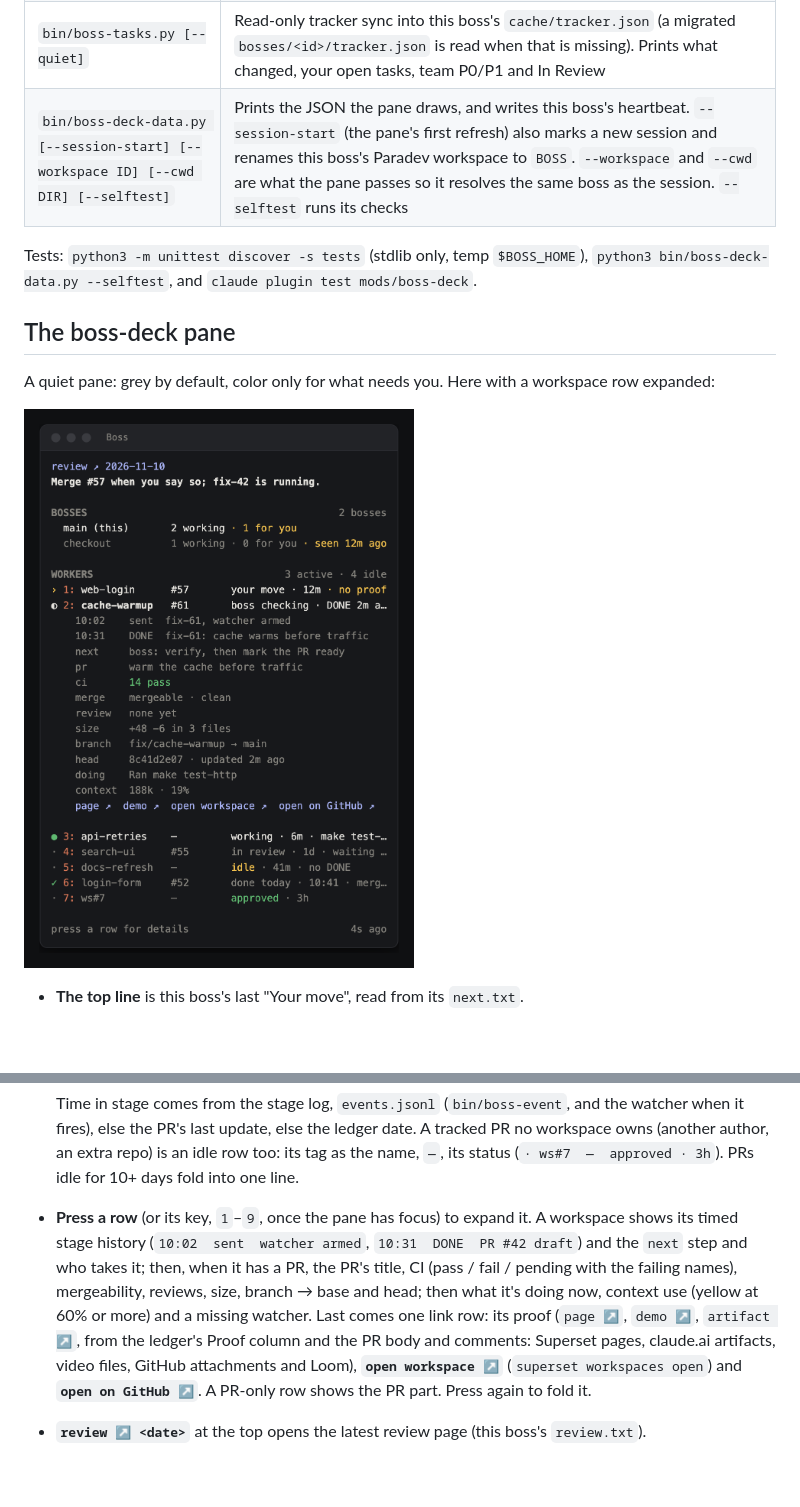
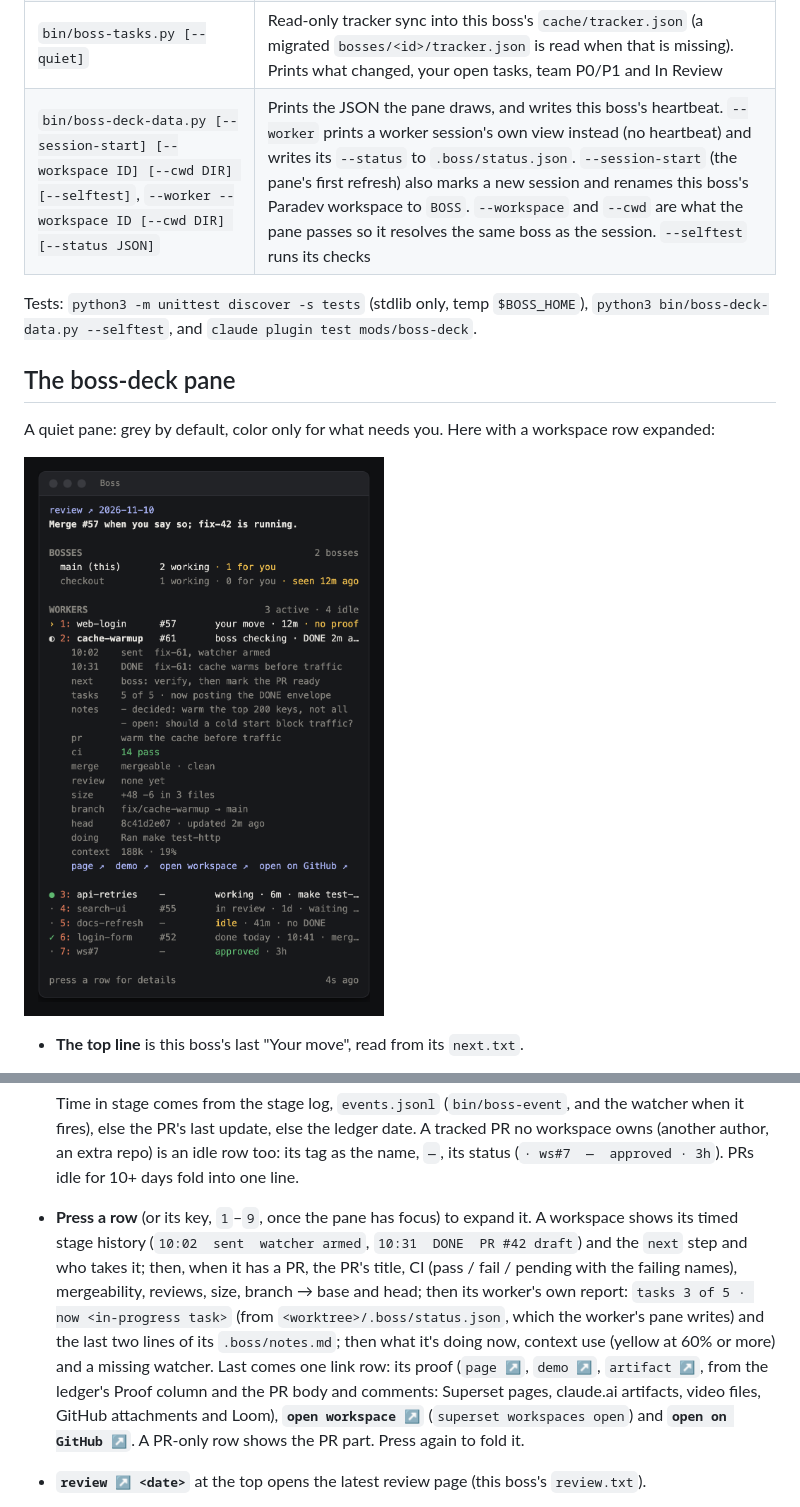
Before and after one commit to shlior7/boss-kit, a Markdown page: README.md, 2 parts joined by grey strips. Rendered like a GitHub page; pictures changed too: docs/boss-deck-peek.png; blank space fills up the shorter version.

```diff
--- a/README.md
+++ b/README.md
@@ -319,7 +319,7 @@ Both files are append-only and numbered. An exact duplicate is refused; one that
 | `bin/boss-watch-done.sh <ws> <term> [<branch>]` | The watcher above; `--sig < screen` prints the envelope it would fire on (`DONE|<id>|<summary start>`) (`bin/test-boss-watch.sh` checks it). Env: `BOSS_HOST` (default: first host); with `<branch>` it also fires `PR READY` when that branch's PR gets a DONE-envelope comment, leaves draft or merges (`--ready < pr-list.json` shows which). Needs `jq`, and `gh` for `<branch>` |
 | `bin/boss-sync.py --only=N,N [--push]` | Run inside the repo. For each listed PR (stacked ones after their base), merges `origin/<base>` into the branch in a throwaway worktree and reports `up to date`, `merged clean` or `REAL CONFLICT: files`. Dry run by default; `--push` pushes (plain push, never force). `--gen=FILES --regen="cmd"` auto-resolves conflicts only in generated files; `--if-moved` exits early when the base hasn't moved. **Use `--only` with your own PR numbers.** `--all` would push to teammates' branches |
 | `bin/boss-tasks.py [--quiet]` | Read-only tracker sync into this boss's `cache/tracker.json` (a migrated `bosses/<id>/tracker.json` is read when that is missing). Prints what changed, your open tasks, team P0/P1 and In Review |
-| `bin/boss-deck-data.py [--session-start] [--workspace ID] [--cwd DIR] [--selftest]` | Prints the JSON the pane draws, and writes this boss's heartbeat. `--session-start` (the pane's first refresh) also marks a new session and renames this boss's Paradev workspace to `BOSS`. `--workspace` and `--cwd` are what the pane passes so it resolves the same boss as the session. `--selftest` runs its checks |
+| `bin/boss-deck-data.py [--session-start] [--workspace ID] [--cwd DIR] [--selftest]`, `--worker --workspace ID [--cwd DIR] [--status JSON]` | Prints the JSON the pane draws, and writes this boss's heartbeat. `--worker` prints a worker session's own view instead (no heartbeat) and writes its `--status` to `.boss/status.json`. `--session-start` (the pane's first refresh) also marks a new session and renames this boss's Paradev workspace to `BOSS`. `--workspace` and `--cwd` are what the pane passes so it resolves the same boss as the session. `--selftest` runs its checks |
 
 Tests: `python3 -m unittest discover -s tests` (stdlib only, temp `$BOSS_HOME`), `python3 bin/boss-deck-data.py --selftest`, and `claude plugin test mods/boss-deck`.
 
@@ -345,7 +345,7 @@ A quiet pane: grey by default, color only for what needs you. Here with a worksp
   | done today | merged or retired today, archived workspaces included (at most 5) | `✓ login-form  #52  done today · 10:41 · merged, retired` |
 
   Time in stage comes from the stage log, `events.jsonl` (`bin/boss-event`, and the watcher when it fires), else the PR's last update, else the ledger date. A tracked PR no workspace owns (another author, an extra repo) is an idle row too: its tag as the name, `—`, its status (`· ws#7  —  approved · 3h`). PRs idle for 10+ days fold into one line.
-- **Press a row** (or its key, `1`–`9`, once the pane has focus) to expand it. A workspace shows its timed stage history (`10:02  sent  watcher armed`, `10:31  DONE  PR #42 draft`) and the `next` step and who takes it; then, when it has a PR, the PR's title, CI (pass / fail / pending with the failing names), mergeability, reviews, size, branch → base and head; then what it's doing now, context use (yellow at 60% or more) and a missing watcher. Last comes one link row: its proof (`page ↗`, `demo ↗`, `artifact ↗`, from the ledger's Proof column and the PR body and comments: Superset pages, claude.ai artifacts, video files, GitHub attachments and Loom), **`open workspace ↗`** (`superset workspaces open`) and **`open on GitHub ↗`**. A PR-only row shows the PR part. Press again to fold it.
+- **Press a row** (or its key, `1`–`9`, once the pane has focus) to expand it. A workspace shows its timed stage history (`10:02  sent  watcher armed`, `10:31  DONE  PR #42 draft`) and the `next` step and who takes it; then, when it has a PR, the PR's title, CI (pass / fail / pending with the failing names), mergeability, reviews, size, branch → base and head; then its worker's own report: `tasks 3 of 5 · now <in-progress task>` (from `<worktree>/.boss/status.json`, which the worker's pane writes) and the last two lines of its `.boss/notes.md`; then what it's doing now, context use (yellow at 60% or more) and a missing watcher. Last comes one link row: its proof (`page ↗`, `demo ↗`, `artifact ↗`, from the ledger's Proof column and the PR body and comments: Superset pages, claude.ai artifacts, video files, GitHub attachments and Loom), **`open workspace ↗`** (`superset workspaces open`) and **`open on GitHub ↗`**. A PR-only row shows the PR part. Press again to fold it.
 - **`review ↗ <date>`** at the top opens the latest review page (this boss's `review.txt`).
 - **The footer** shows `tracker: N mine · N P0/P1 · N in progress` when a tracker is synced (nothing otherwise), `N new shared lessons` added since this boss's last session, and when the pane last updated.
 - **Colors:** a working worker's dot is green, a blocked one's square red, your move's `›` yellow, done today's `✓` green. A PR-only row's status: green approved, blue waiting on a reviewer, yellow conflict, red CI, grey draft. An approved, green PR with no proof shows **`no proof`** in yellow, the only proof-related color. A boss's `for you` count and a stale boss's age are yellow.
```
Also changed, not shown: other parts of README.md (+17 -1 lines), BOSS-template.md (+2 -2 lines), mods/boss-deck/README.md (+5 -2 lines), docs/boss-deck-worker.png (added), 10 other files.
